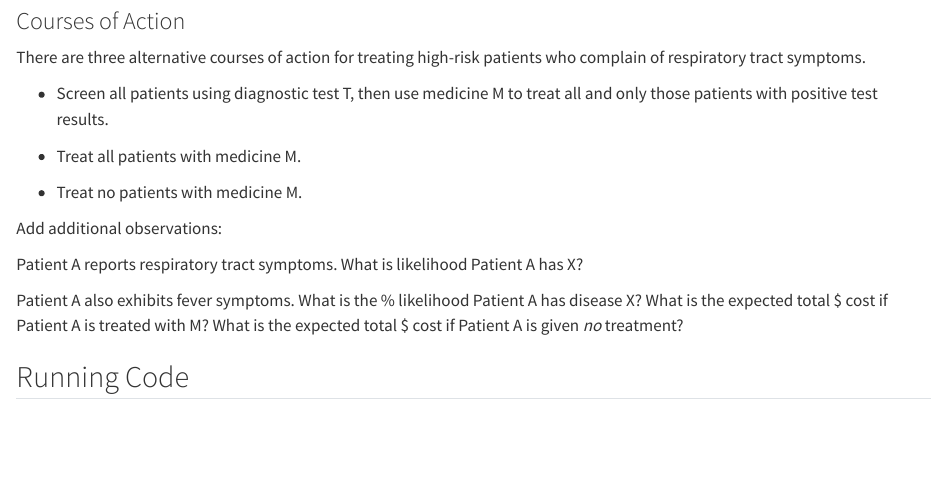
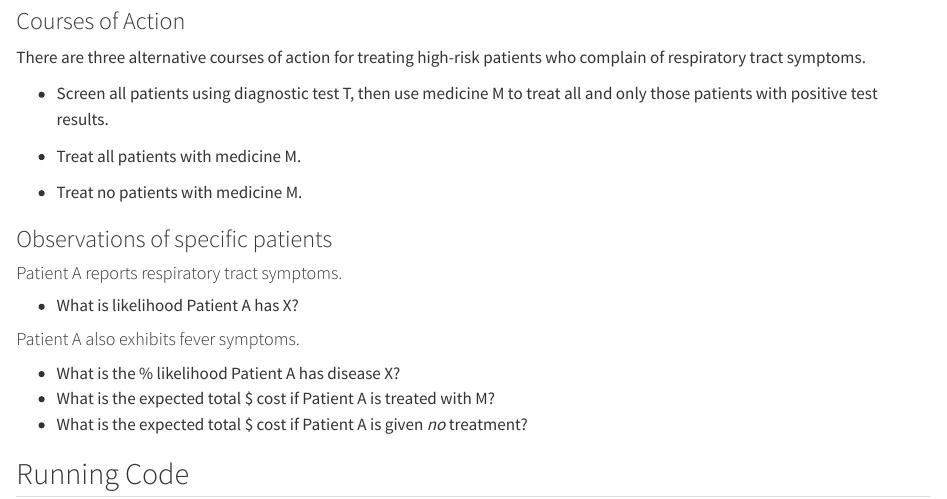
Before and after one commit to jody/diagnosisAndTreatmentOfX, a Quarto document (narrative.qmd): the page in a window 1100 px wide, from 1850 px down. Rendered offline with R 4.5, knitr and Pandoc in place of Quarto, with nearby package versions.

Commit message:
Update formatting in narrative.qmd

```diff
--- a/narrative.qmd
+++ b/narrative.qmd
@@ -84,15 +84,15 @@ There are three alternative courses of action for treating high-risk patients wh
 
 - Treat no patients with medicine M.
 
-Add additional observations:
+### Observations of specific patients
 
-Patient A reports respiratory tract symptoms.
-What is likelihood Patient A has X?
+#### Patient A reports respiratory tract symptoms.
+- What is likelihood Patient A has X?
 
-Patient A also exhibits fever symptoms.
-What is the % likelihood Patient A has disease X?
-What is the expected total $ cost if Patient A is treated with M?
-What is the expected total $ cost if Patient A is given *no* treatment?
+#### Patient A also exhibits fever symptoms.
+- What is the % likelihood Patient A has disease X?
+- What is the expected total $ cost if Patient A is treated with M?
+- What is the expected total $ cost if Patient A is given *no* treatment?
 
 
 ## Running Code
```
